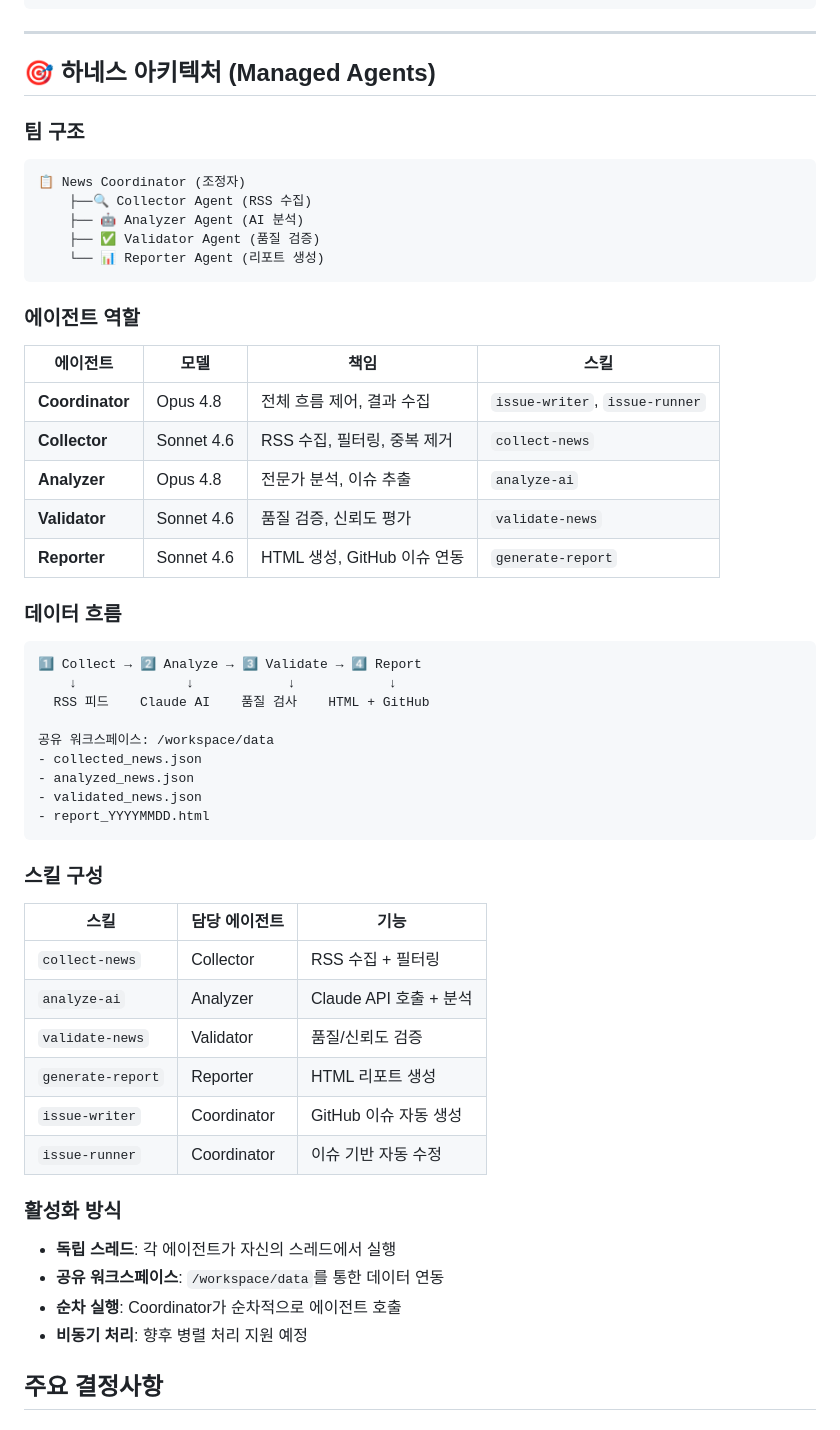
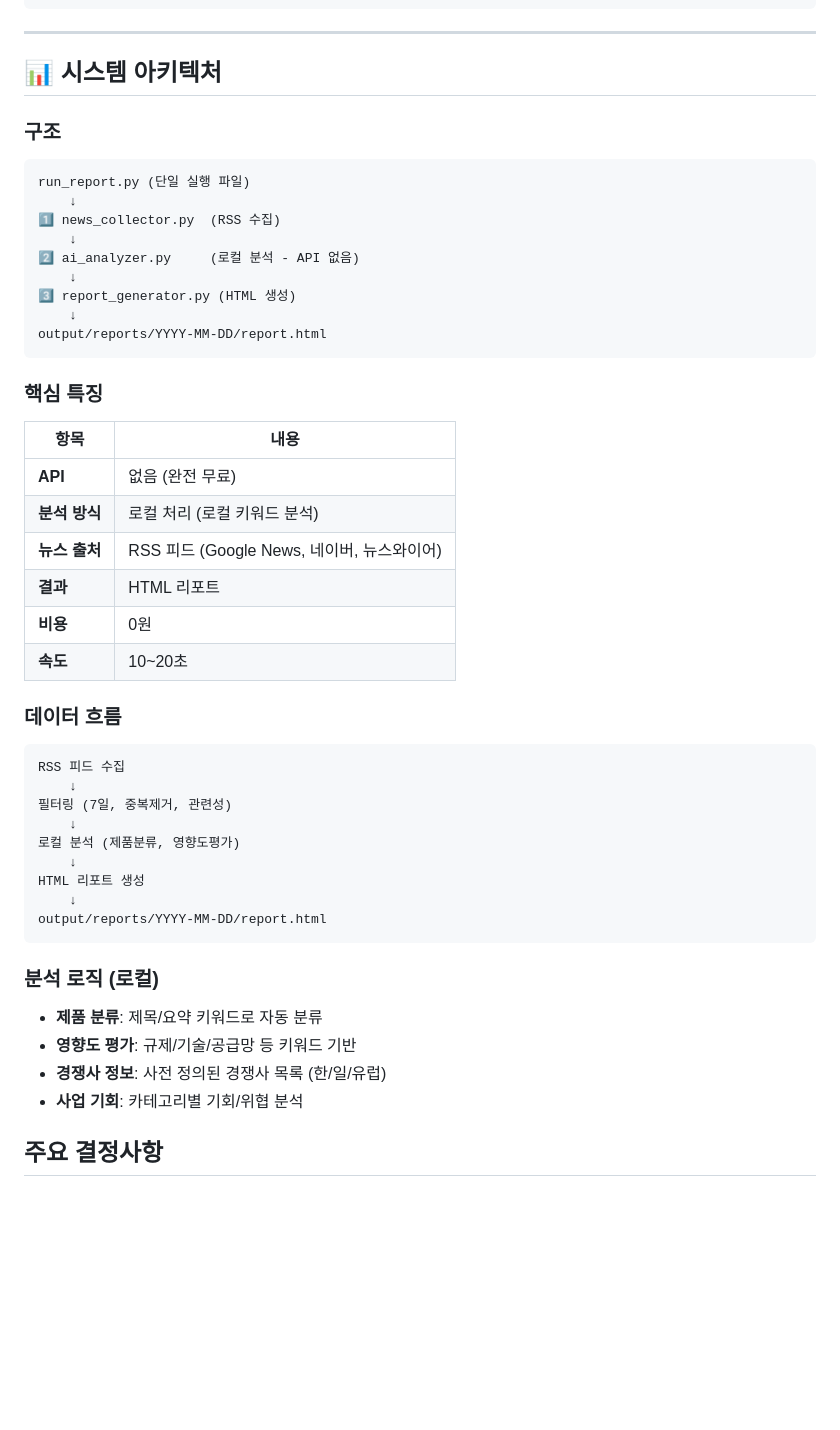
Before and after one commit to kangdo1111/DSR-AI-Workshop-Program, a Markdown page: CLAUDE.md, the part around the change. GitHub-like rendering; blank space fills up the shorter version.

````diff
--- a/CLAUDE.md
+++ b/CLAUDE.md
@@ -57,54 +57,49 @@ spring_news_automation/
 
 ---
 
-## 🎯 하네스 아키텍처 (Managed Agents)
+## 📊 시스템 아키텍처
 
-### 팀 구조
+### 구조
 ```
-📋 News Coordinator (조정자)
-    ├──🔍 Collector Agent (RSS 수집)
-    ├── 🤖 Analyzer Agent (AI 분석)
-    ├── ✅ Validator Agent (품질 검증)
-    └── 📊 Reporter Agent (리포트 생성)
+run_report.py (단일 실행 파일)
+    ↓
+1️⃣ news_collector.py  (RSS 수집)
+    ↓
+2️⃣ ai_analyzer.py     (로컬 분석 - API 없음)
+    ↓
+3️⃣ report_generator.py (HTML 생성)
+    ↓
+output/reports/YYYY-MM-DD/report.html
 ```
 
-### 에이전트 역할
-| 에이전트 | 모델 | 책임 | 스킬 |
-|---------|------|------|------|
-| **Coordinator** | Opus 4.8 | 전체 흐름 제어, 결과 수집 | `issue-writer`, `issue-runner` |
-| **Collector** | Sonnet 4.6 | RSS 수집, 필터링, 중복 제거 | `collect-news` |
-| **Analyzer** | Opus 4.8 | 전문가 분석, 이슈 추출 | `analyze-ai` |
-| **Validator** | Sonnet 4.6 | 품질 검증, 신뢰도 평가 | `validate-news` |
-| **Reporter** | Sonnet 4.6 | HTML 생성, GitHub 이슈 연동 | `generate-report` |
+### 핵심 특징
+| 항목 | 내용 |
+|------|------|
+| **API** | 없음 (완전 무료) |
+| **분석 방식** | 로컬 처리 (로컬 키워드 분석) |
+| **뉴스 출처** | RSS 피드 (Google News, 네이버, 뉴스와이어) |
+| **결과** | HTML 리포트 |
+| **비용** | 0원 |
+| **속도** | 10~20초 |
 
 ### 데이터 흐름
 ```
-1️⃣ Collect → 2️⃣ Analyze → 3️⃣ Validate → 4️⃣ Report
-    ↓              ↓            ↓            ↓
-  RSS 피드    Claude AI    품질 검사    HTML + GitHub
-
-공유 워크스페이스: /workspace/data
-- collected_news.json
-- analyzed_news.json
-- validated_news.json
-- report_YYYYMMDD.html
+RSS 피드 수집
+    ↓
+필터링 (7일, 중복제거, 관련성)
+    ↓
+로컬 분석 (제품분류, 영향도평가)
+    ↓
+HTML 리포트 생성
+    ↓
+output/reports/YYYY-MM-DD/report.html
 ```
 
-### 스킬 구성
-| 스킬 | 담당 에이전트 | 기능 |
-|------|------------|------|
-| `collect-news` | Collector | RSS 수집 + 필터링 |
-| `analyze-ai` | Analyzer | Claude API 호출 + 분석 |
-| `validate-news` | Validator | 품질/신뢰도 검증 |
-| `generate-report` | Reporter | HTML 리포트 생성 |
-| `issue-writer` | Coordinator | GitHub 이슈 자동 생성 |
-| `issue-runner` | Coordinator | 이슈 기반 자동 수정 |
-
-### 활성화 방식
-- **독립 스레드**: 각 에이전트가 자신의 스레드에서 실행
-- **공유 워크스페이스**: `/workspace/data`를 통한 데이터 연동
-- **순차 실행**: Coordinator가 순차적으로 에이전트 호출
-- **비동기 처리**: 향후 병렬 처리 지원 예정
+### 분석 로직 (로컬)
+- **제품 분류**: 제목/요약 키워드로 자동 분류
+- **영향도 평가**: 규제/기술/공급망 등 키워드 기반
+- **경쟁사 정보**: 사전 정의된 경쟁사 목록 (한/일/유럽)
+- **사업 기회**: 카테고리별 기회/위협 분석
 
 ## 주요 결정사항
 
````
Also changed, not shown: QUICKSTART.md (added, +182 -0 lines), SETUP.md (added, +209 -0 lines).
